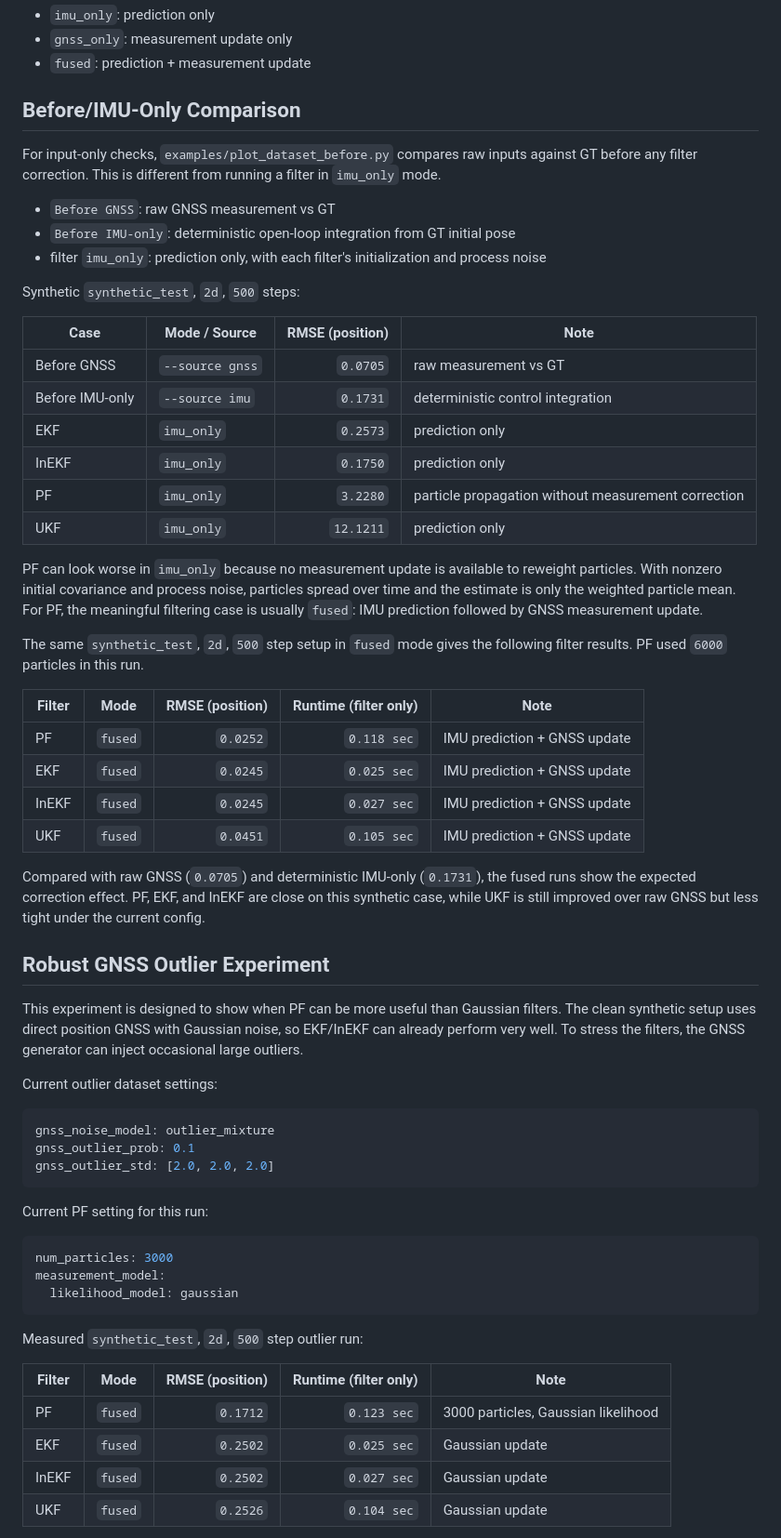
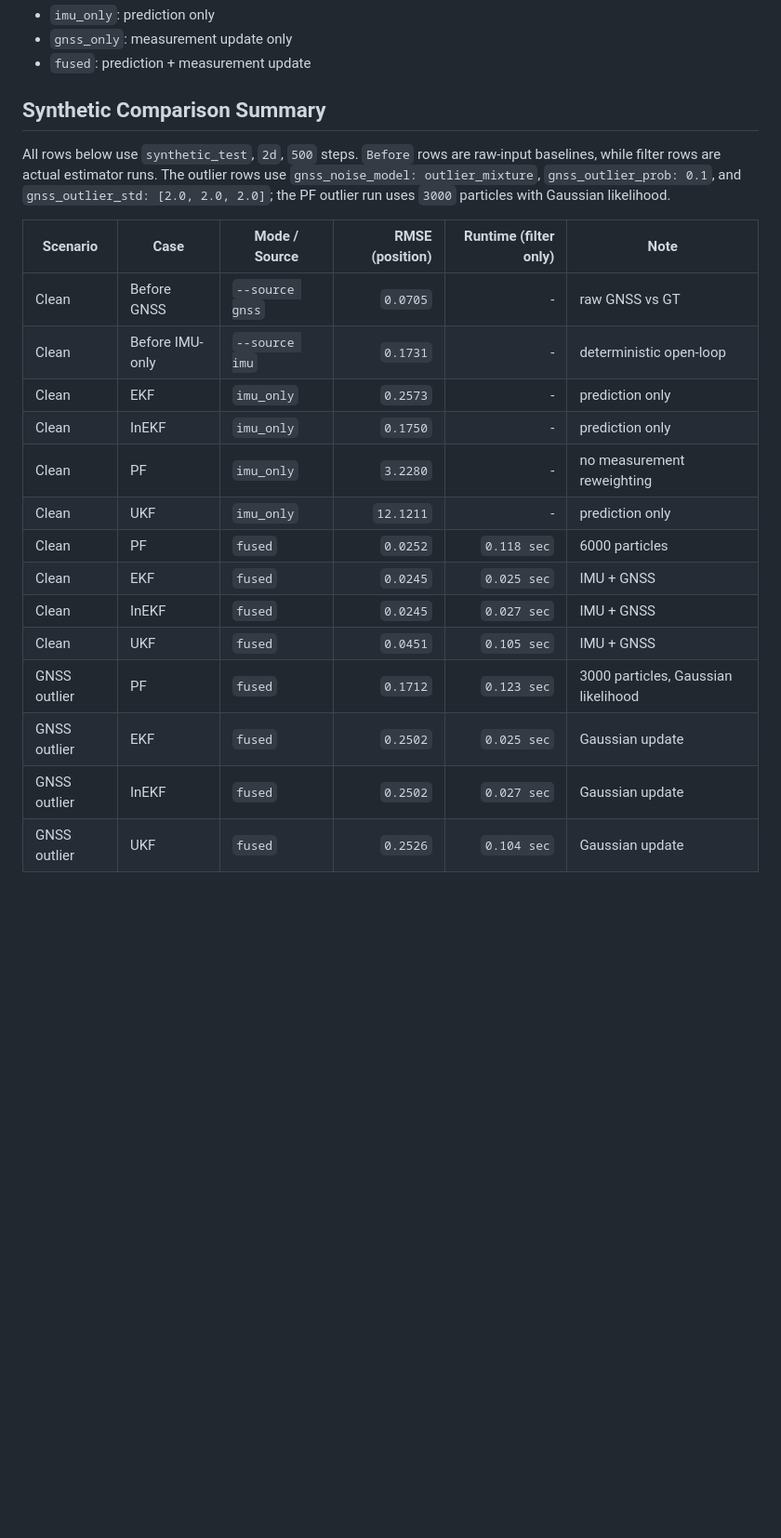
Before and after one commit to INHA-Artemis/State_Estimation_Benchmark, a Markdown page: README.md, the part around one of its changes. Shown at 93% size. Drawn GitHub-style; blank space fills up the shorter version.

````diff
--- a/README.md
+++ b/README.md
@@ -175,71 +175,26 @@ Common mode options:
 - `gnss_only`: measurement update only
 - `fused`: prediction + measurement update
 
-## Before/IMU-Only Comparison
+## Synthetic Comparison Summary
 
-For input-only checks, `examples/plot_dataset_before.py` compares raw inputs against GT before any filter correction.
-This is different from running a filter in `imu_only` mode.
+All rows below use `synthetic_test`, `2d`, `500` steps.
+`Before` rows are raw-input baselines, while filter rows are actual estimator runs.
+The outlier rows use `gnss_noise_model: outlier_mixture`, `gnss_outlier_prob: 0.1`, and `gnss_outlier_std: [2.0, 2.0, 2.0]`; the PF outlier run uses `3000` particles with Gaussian likelihood.
 
-- `Before GNSS`: raw GNSS measurement vs GT
-- `Before IMU-only`: deterministic open-loop integration from GT initial pose
-- filter `imu_only`: prediction only, with each filter's initialization and process noise
+| Scenario | Case | Mode / Source | RMSE (position) | Runtime (filter only) | Note |
+| --- | --- | --- | ---: | ---: | --- |
+| Clean | Before GNSS | `--source gnss` | `0.0705` | - | raw GNSS vs GT |
+| Clean | Before IMU-only | `--source imu` | `0.1731` | - | deterministic open-loop |
+| Clean | EKF | `imu_only` | `0.2573` | - | prediction only |
+| Clean | InEKF | `imu_only` | `0.1750` | - | prediction only |
+| Clean | PF | `imu_only` | `3.2280` | - | no measurement reweighting |
+| Clean | UKF | `imu_only` | `12.1211` | - | prediction only |
+| Clean | PF | `fused` | `0.0252` | `0.118 sec` | 6000 particles |
+| Clean | EKF | `fused` | `0.0245` | `0.025 sec` | IMU + GNSS |
+| Clean | InEKF | `fused` | `0.0245` | `0.027 sec` | IMU + GNSS |
+| Clean | UKF | `fused` | `0.0451` | `0.105 sec` | IMU + GNSS |
+| GNSS outlier | PF | `fused` | `0.1712` | `0.123 sec` | 3000 particles, Gaussian likelihood |
+| GNSS outlier | EKF | `fused` | `0.2502` | `0.025 sec` | Gaussian update |
+| GNSS outlier | InEKF | `fused` | `0.2502` | `0.027 sec` | Gaussian update |
+| GNSS outlier | UKF | `fused` | `0.2526` | `0.104 sec` | Gaussian update |
 
-Synthetic `synthetic_test`, `2d`, `500` steps:
-
-| Case | Mode / Source | RMSE (position) | Note |
-| --- | --- | ---: | --- |
-| Before GNSS | `--source gnss` | `0.0705` | raw measurement vs GT |
-| Before IMU-only | `--source imu` | `0.1731` | deterministic control integration |
-| EKF | `imu_only` | `0.2573` | prediction only |
-| InEKF | `imu_only` | `0.1750` | prediction only |
-| PF | `imu_only` | `3.2280` | particle propagation without measurement correction |
-| UKF | `imu_only` | `12.1211` | prediction only |
-
-PF can look worse in `imu_only` because no measurement update is available to reweight particles.
-With nonzero initial covariance and process noise, particles spread over time and the estimate is only the weighted particle mean.
-For PF, the meaningful filtering case is usually `fused`: IMU prediction followed by GNSS measurement update.
-
-The same `synthetic_test`, `2d`, `500` step setup in `fused` mode gives the following filter results.
-PF used `6000` particles in this run.
-
-| Filter | Mode | RMSE (position) | Runtime (filter only) | Note |
-| --- | --- | ---: | ---: | --- |
-| PF | `fused` | `0.0252` | `0.118 sec` | IMU prediction + GNSS update |
-| EKF | `fused` | `0.0245` | `0.025 sec` | IMU prediction + GNSS update |
-| InEKF | `fused` | `0.0245` | `0.027 sec` | IMU prediction + GNSS update |
-| UKF | `fused` | `0.0451` | `0.105 sec` | IMU prediction + GNSS update |
-
-Compared with raw GNSS (`0.0705`) and deterministic IMU-only (`0.1731`), the fused runs show the expected correction effect.
-PF, EKF, and InEKF are close on this synthetic case, while UKF is still improved over raw GNSS but less tight under the current config.
-
-## Robust GNSS Outlier Experiment
-
-This experiment is designed to show when PF can be more useful than Gaussian filters.
-The clean synthetic setup uses direct position GNSS with Gaussian noise, so EKF/InEKF can already perform very well.
-To stress the filters, the GNSS generator can inject occasional large outliers.
-
-Current outlier dataset settings:
-
-```yaml
-gnss_noise_model: outlier_mixture
-gnss_outlier_prob: 0.1
-gnss_outlier_std: [2.0, 2.0, 2.0]
-```
-
-Current PF setting for this run:
-
-```yaml
-num_particles: 3000
-measurement_model:
-  likelihood_model: gaussian
-```
-
-Measured `synthetic_test`, `2d`, `500` step outlier run:
-
-| Filter | Mode | RMSE (position) | Runtime (filter only) | Note |
-| --- | --- | ---: | ---: | --- |
-| PF | `fused` | `0.1712` | `0.123 sec` | 3000 particles, Gaussian likelihood |
-| EKF | `fused` | `0.2502` | `0.025 sec` | Gaussian update |
-| InEKF | `fused` | `0.2502` | `0.027 sec` | Gaussian update |
-| UKF | `fused` | `0.2526` | `0.104 sec` | Gaussian update |
-
````
Also changed, not shown: other parts of README.md (+2 -22 lines).
